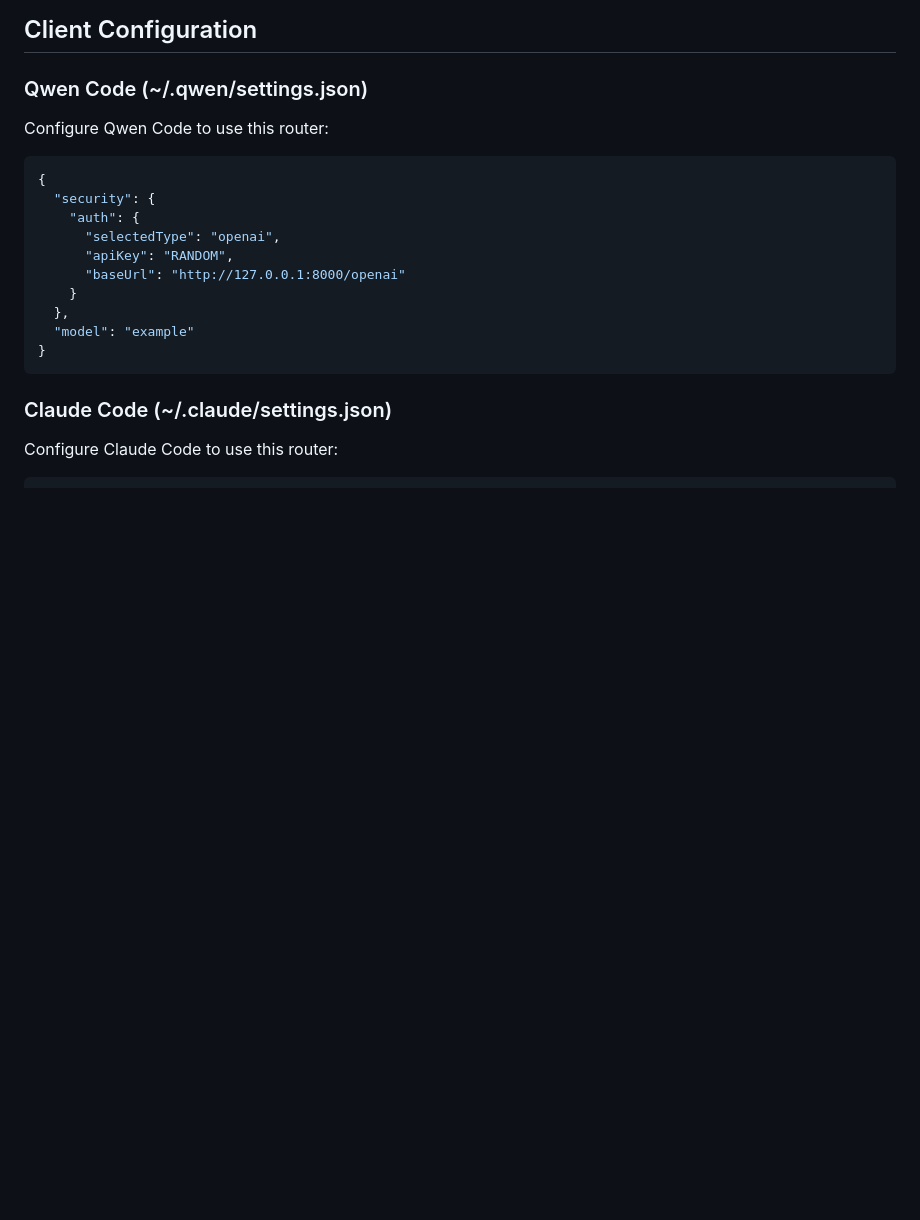
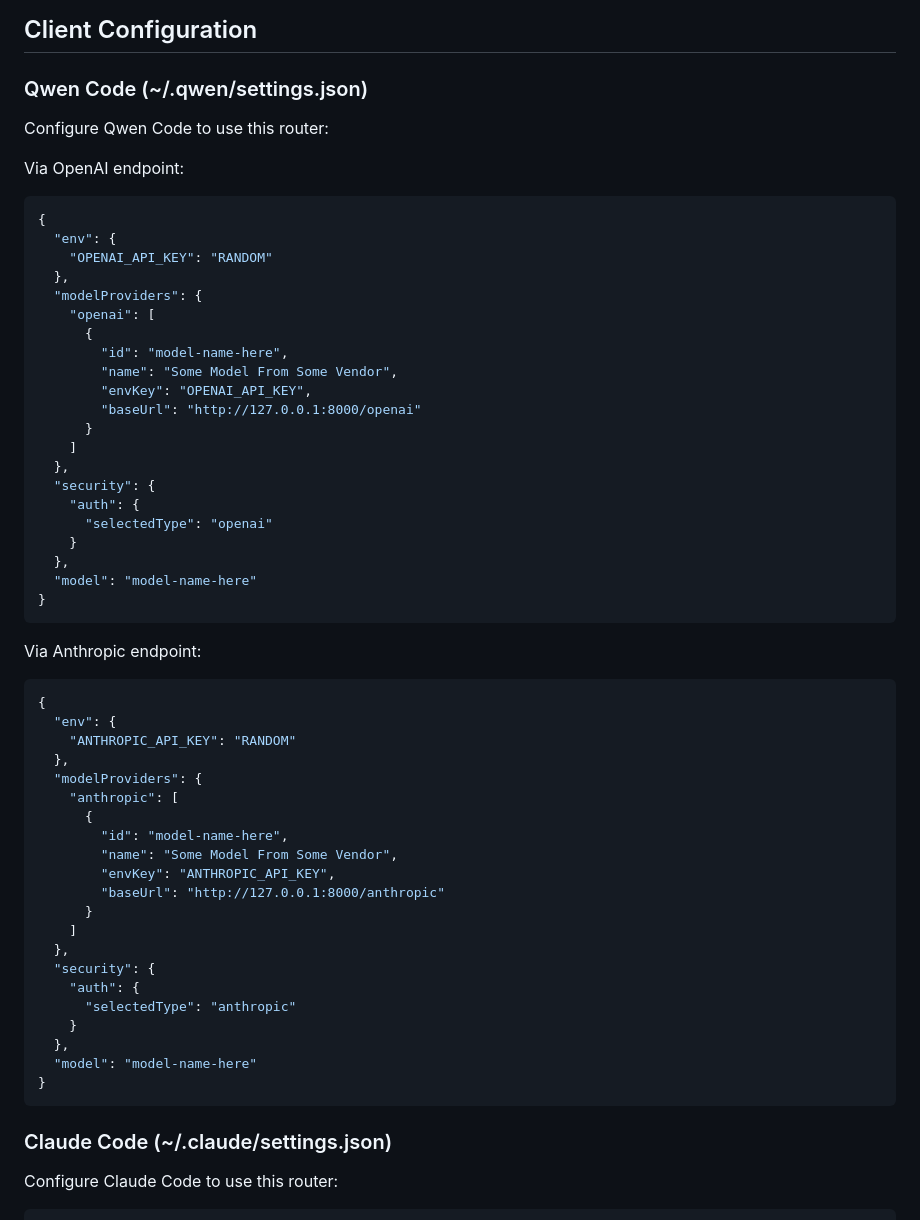
Before and after one commit to jiegec/llm-api-router, a Markdown page: README.md, the part around the change. Rendered like a GitHub page; blank space fills up the shorter version.

Commit message:
docs: Add Qwen Code configuration examples for OpenAI and Anthropic endpoints
Co-authored-by: Qwen-Coder <qwen-coder@alibabacloud.com>

````diff
--- a/README.md
+++ b/README.md
@@ -125,16 +125,55 @@ Parameters:
 
 Configure Qwen Code to use this router:
 
+Via OpenAI endpoint:
+
 ```json
 {
+  "env": {
+    "OPENAI_API_KEY": "RANDOM"
+  },
+  "modelProviders": {
+    "openai": [
+      {
+        "id": "model-name-here",
+        "name": "Some Model From Some Vendor",
+        "envKey": "OPENAI_API_KEY",
+        "baseUrl": "http://127.0.0.1:8000/openai"
+      }
+    ]
+  },
   "security": {
     "auth": {
-      "selectedType": "openai",
-      "apiKey": "RANDOM",
-      "baseUrl": "http://127.0.0.1:8000/openai"
+      "selectedType": "openai"
     }
   },
-  "model": "example"
+  "model": "model-name-here"
+}
+```
+
+Via Anthropic endpoint:
+
+```json
+{
+  "env": {
+    "ANTHROPIC_API_KEY": "RANDOM"
+  },
+  "modelProviders": {
+    "anthropic": [
+      {
+        "id": "model-name-here",
+        "name": "Some Model From Some Vendor",
+        "envKey": "ANTHROPIC_API_KEY",
+        "baseUrl": "http://127.0.0.1:8000/anthropic"
+      }
+    ]
+  },
+  "security": {
+    "auth": {
+      "selectedType": "anthropic"
+    }
+  },
+  "model": "model-name-here"
 }
 ```
 
````
